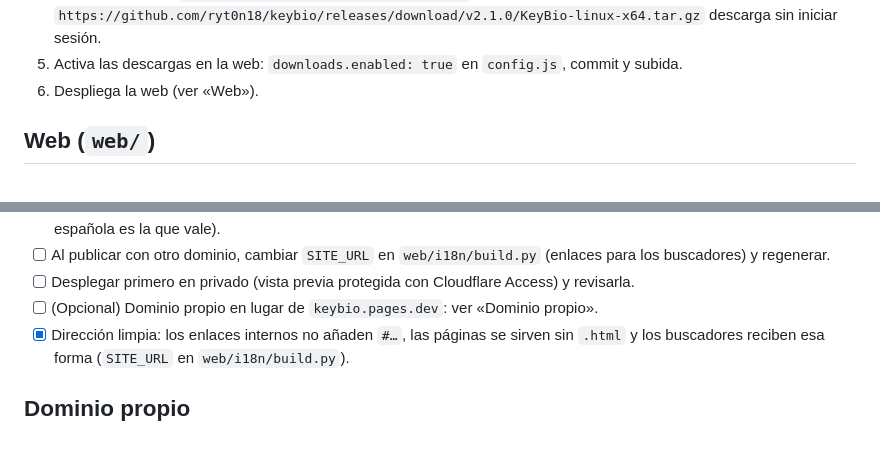
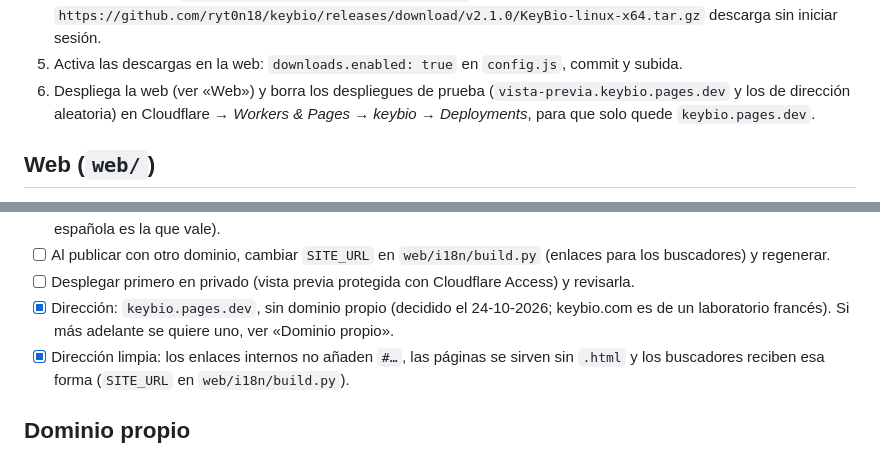
Before and after one commit to ryt0n18/keybio, a Markdown page: docs/publicar.md, 2 parts joined by grey strips. Drawn GitHub-style.

Commit message:
Guía de publicación: se queda keybio.pages.dev y se borran los despliegues de prueba
Co-Authored-By: Claude Opus 5.5 <noreply@anthropic.com>

```diff
--- a/docs/publicar.md
+++ b/docs/publicar.md
@@ -62,7 +62,9 @@ Los nombres de los ficheros que espera la web están en `config.js` y los compru
    `https://github.com/ryt0n18/keybio/releases/download/v2.1.0/KeyBio-linux-x64.tar.gz`
    descarga sin iniciar sesión.
 5. Activa las descargas en la web: `downloads.enabled: true` en `config.js`, commit y subida.
-6. Despliega la web (ver «Web»).
+6. Despliega la web (ver «Web») y borra los despliegues de prueba (`vista-previa.keybio.pages.dev`
+   y los de dirección aleatoria) en Cloudflare → *Workers & Pages → keybio → Deployments*, para
+   que solo quede `keybio.pages.dev`.
 
 ## Web (`web/`)
 
@@ -84,7 +86,8 @@ Los nombres de los ficheros que espera la web están en `config.js` y los compru
 - [ ] Al publicar con otro dominio, cambiar `SITE_URL` en `web/i18n/build.py` (enlaces para los
       buscadores) y regenerar.
 - [ ] Desplegar primero en privado (vista previa protegida con Cloudflare Access) y revisarla.
-- [ ] (Opcional) Dominio propio en lugar de `keybio.pages.dev`: ver «Dominio propio».
+- [x] Dirección: `keybio.pages.dev`, sin dominio propio (decidido el 24-10-2026; keybio.com es de un
+      laboratorio francés). Si más adelante se quiere uno, ver «Dominio propio».
 - [x] Dirección limpia: los enlaces internos no añaden `#…`, las páginas se sirven sin `.html`
       y los buscadores reciben esa forma (`SITE_URL` en `web/i18n/build.py`).
 
```
